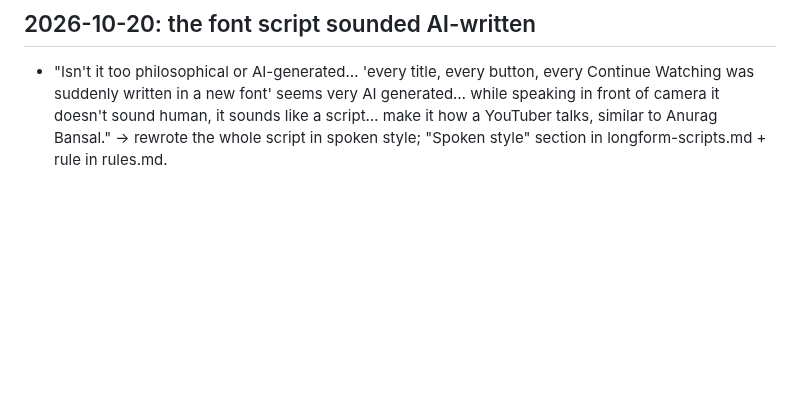
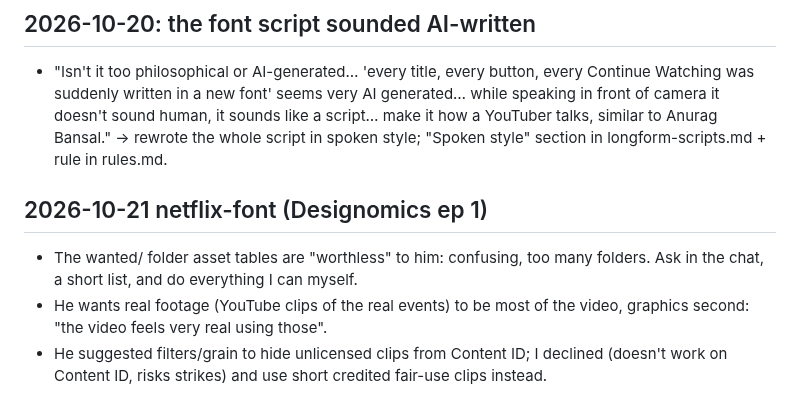
Before and after one commit to SiddheshNagawade/reel-engine, a Markdown page: brain/preferences.md, the part around the change. Drawn GitHub-style; blank space fills up the shorter version.

Commit message:
His verdicts: ask for assets in chat (short list), real footage over graphics in explainers
Co-Authored-By: Claude Opus 5.5 <noreply@anthropic.com>

```diff
--- a/brain/preferences.md
+++ b/brain/preferences.md
@@ -308,3 +308,9 @@ contradictions resolved). After every round of feedback: add the dated note here
   in a new font' seems very AI generated… while speaking in front of camera it doesn't sound human, it sounds like a
   script… make it how a YouTuber talks, similar to Anurag Bansal." → rewrote the whole script in spoken style;
   "Spoken style" section in longform-scripts.md + rule in rules.md.
+
+
+## 2026-10-21 netflix-font (Designomics ep 1)
+- The wanted/ folder asset tables are "worthless" to him: confusing, too many folders. Ask in the chat, a short list, and do everything I can myself.
+- He wants real footage (YouTube clips of the real events) to be most of the video, graphics second: "the video feels very real using those".
+- He suggested filters/grain to hide unlicensed clips from Content ID; I declined (doesn't work on Content ID, risks strikes) and use short credited fair-use clips instead.
```
Also changed, not shown: brain/rules.md (+5 -1 lines).
